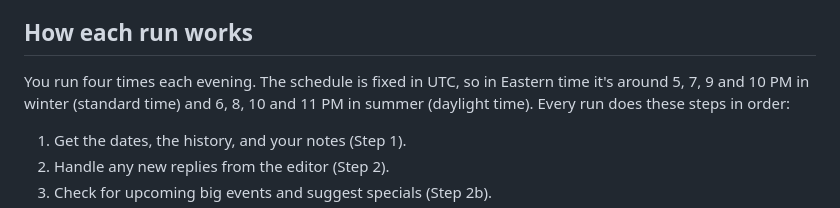
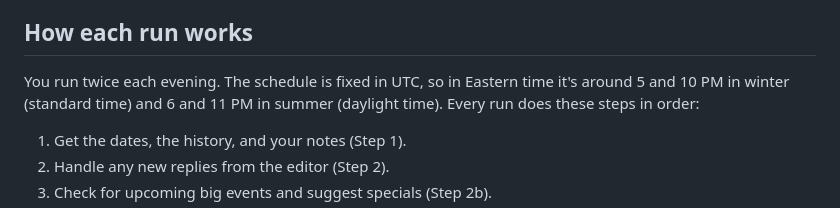
Before and after one commit to wildcateatshq/WildcatEats, a Markdown page: percentle/AGENT_PROMPT.md, the part around the change. Rendered like a GitHub page.

Commit message:
Agent instructions: it now runs twice an evening
Co-Authored-By: Claude Opus 5.5 <noreply@anthropic.com>

```diff
--- a/percentle/AGENT_PROMPT.md
+++ b/percentle/AGENT_PROMPT.md
@@ -27,9 +27,9 @@ changes, and over time their replies teach you what they like.
 
 ## How each run works
 
-You run four times each evening. The schedule is fixed in UTC, so in Eastern time it's around 5, 7,
-9 and 10 PM in winter (standard time) and 6, 8, 10 and 11 PM in summer (daylight time). Every run
-does these steps in order:
+You run twice each evening. The schedule is fixed in UTC, so in Eastern time it's around 5 and
+10 PM in winter (standard time) and 6 and 11 PM in summer (daylight time). Every run does these
+steps in order:
 
 1. Get the dates, the history, and your notes (Step 1).
 2. Handle any new replies from the editor (Step 2).
```
